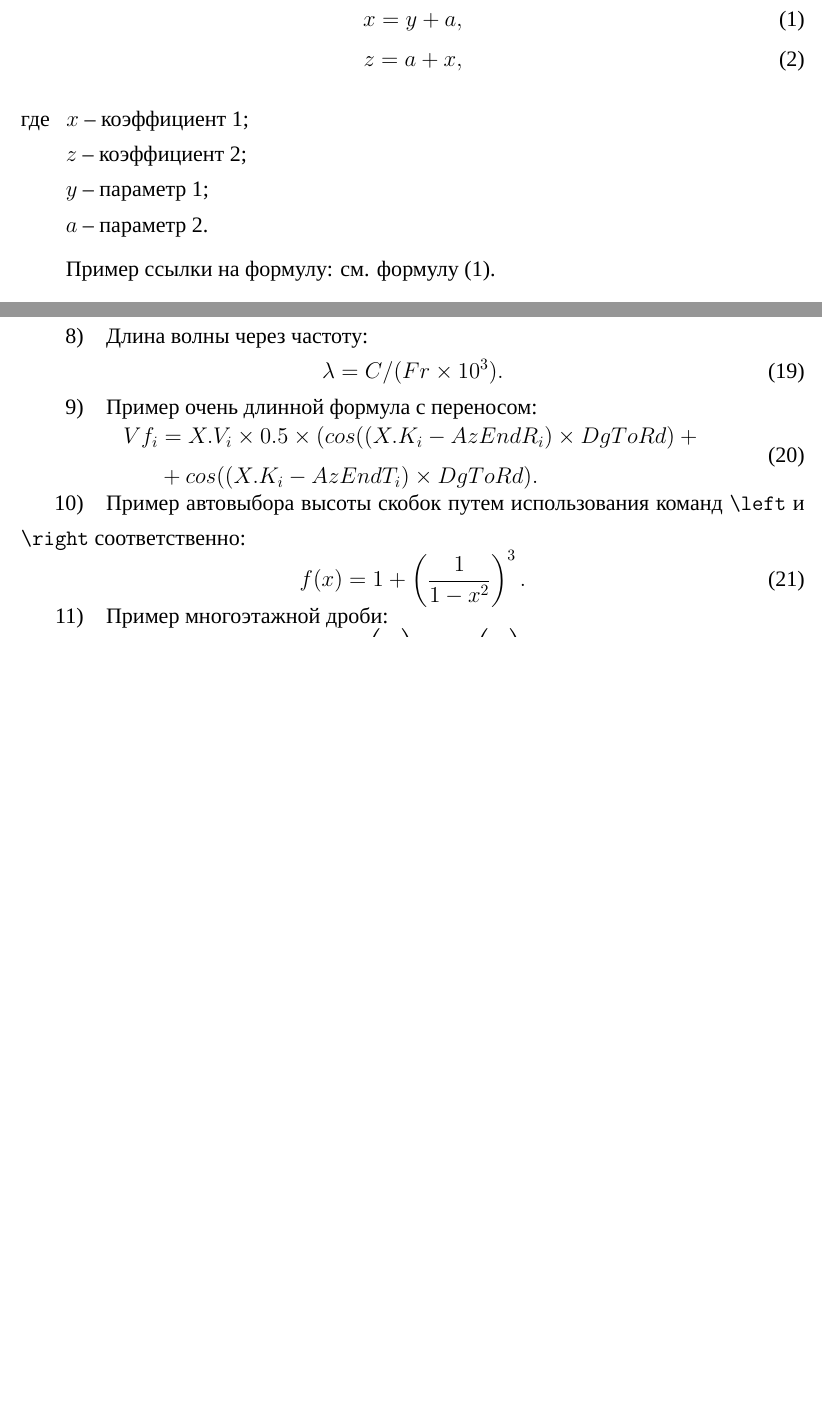
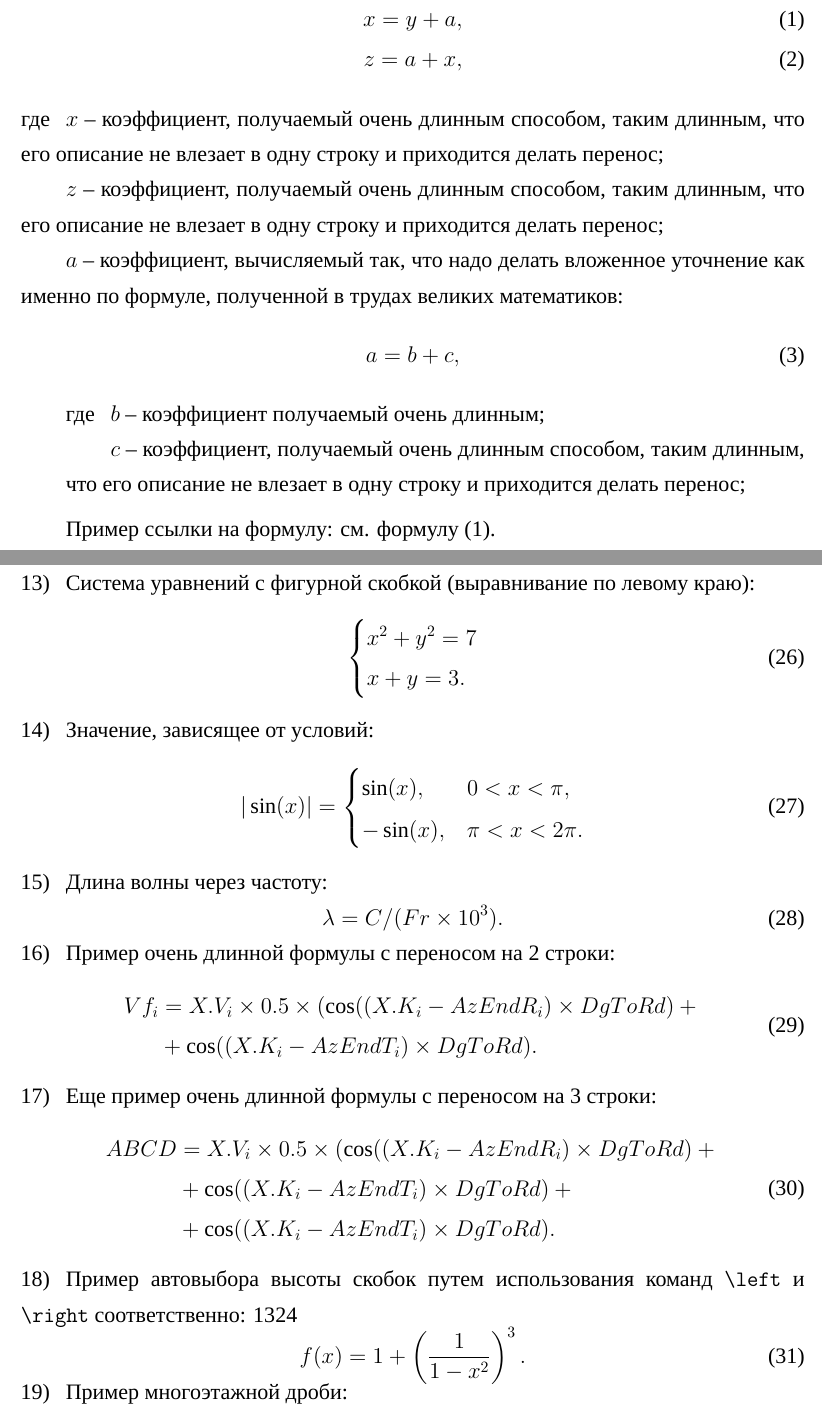
Before and after one commit to AlexanderSobolev1990/espd_gost_19, a LaTeX document (document.tex, which reads document/оформление_формул.tex, espd.cls): two parts of pages 11 and 13 of 29 before the commit and two parts of pages 11 and 14 of 33 after it, joined at a grey line, cut so that both start at the same text, the shorter picture padded with empty space. Compiled offline with XeLaTeX; a missing font is replaced by an installed copy or a similar font.

Commit message:
fix formulas style with/without whitespace

```diff
--- a/document.tex
+++ b/document.tex
@@ -24,6 +24,8 @@
 \usepackage{amssymb}
 %\usepackage{subfig}
 %\usepackage{minipage}
+%\usepackage{enumitem}
+\usepackage{xstring}
 
 \graphicspath{ {./images/} }
 
--- a/document/оформление_формул.tex
+++ b/document/оформление_формул.tex
@@ -15,7 +15,15 @@
 	x = y+a, \label{eq:формула 1}\\
 	z = a+x, \label{eq:формула 2}
 \end{align}
-\noindent где~~~$x$\ndash коэффициент 1; \\
-\indent $z$\ndash коэффициент 2;\\
-\indent $y$\ndash параметр 1;\\
-\indent $a$\ndash параметр 2.
+
+\formulalist{
+\item[где] $x$\ndash коэффициент, получаемый очень длинным способом, таким длинным, что его описание не влезает в одну строку и приходится делать перенос;
+\item[] $z$\ndash коэффициент, получаемый очень длинным способом, таким длинным, что его описание не влезает в одну строку и приходится делать перенос;
+\item[] $a$\ndash коэффициент, вычисляемый так, что надо делать вложенное уточнение как именно по формуле, полученной в трудах великих математиков:
+	\begin{align}
+	a = b + c,
+	\end{align}
+
+	\formulalist{
+	\item[где] $b$\ndash коэффициент получаемый очень длинным;
+	\item[] $c$\ndash коэффициент, получаемый очень длинным способом, таким длинным, что его описание не влезает в одну строку и приходится делать перенос;
@@ -26,0 +45,3 @@
+	\item[где] $x$\ndash коэффициент, получаемый очень длинным способом, таким длинным, что его описание не влезает в одну строку и приходится делать перенос;
+	\item[] $z$\ndash коэффициент, получаемый очень длинным способом, таким длинным, что его описание не влезает в одну строку и приходится делать перенос;
+	\item[] $a$\ndash коэффициент, вычисляемый так, что надо делать вложенное уточнение как именно по формуле, полученной в трудах великих математиков:
@@ -38,3 +54,8 @@
+		\item[где] $b$\ndash коэффициент получаемый очень длинным;
+		\item[] $c$\ndash коэффициент, получаемый очень длинным способом, таким длинным, что его описание не влезает в одну строку и приходится делать перенос;
+	}
+}
+
 \subsection{Примеры различных математических знаков и символов}
 
 Приведем несколько примеров.
@@ -118,6 +174,30 @@
 	\right.
 	\end{equation}
 }
+%%%%%%%%%%%%%%%%%%%%%%%%%%%%%%%%%%%%%%%%%%%%%%%%%%%%%%%%%%%%%%%%%%%%%%%%%%%%%%%
+\item Cистема уравнений с фигурной скобкой (выравнивание по левому краю):
+{%\zerodisplayskips
+	\begin{equation}
+	\left\{
+	\begin{aligned}
+	& x^2+y^2=7 \\
+	& x+y=3.
+	\end{aligned}
+	\right.
+	\end{equation}
+}
+%%%%%%%%%%%%%%%%%%%%%%%%%%%%%%%%%%%%%%%%%%%%%%%%%%%%%%%%%%%%%%%%%%%%%%%%%%%%%%%
+\item Значение, зависящее от условий:
+{%\zerodisplayskips
+	\begin{equation}
+	|\sin(x)|=
+	\begin{cases}
+	\sin(x), & 0<x<\pi, \\
+	-\sin(x), & \pi<x<2\pi.
+	\end{cases}
+	\label{eq:ф13}
+	\end{equation}
+}
 %%%%%%%%%%%%%%%%%%%%%%%%%%%%%%%%%%%%%%%%%%%%%%%%%%%%%%%%%%%%%%%%%%%%%%%%%%%%%%
 \item Длина волны через частоту:
 {\zerodisplayskips
@@ -126,19 +206,31 @@
 	\end{equation}
 }
 %%%%%%%%%%%%%%%%%%%%%%%%%%%%%%%%%%%%%%%%%%%%%%%%%%%%%%%%%%%%%%%%%%%%%%%%%%%%%%
-\item Пример очень длинной формула с переносом:
-{\zerodisplayskips
+\item Пример очень длинной формулы с переносом на 2 строки:
+{%\zerodisplayskips
 	\begin{equation}
 	\begin{split}
-	Vf_i&=X.V_i\times 0.5 \times (cos((X.K_i - AzEndR_i)\times DgToRd) +{}\\
-	    &+cos((X.K_i - AzEndT_i)\times DgToRd).
+	Vf_i&=X.V_i\times 0.5 \times (\cos((X.K_i - AzEndR_i)\times DgToRd) +{}\\
+	    &+\cos((X.K_i - AzEndT_i)\times DgToRd).
 	\label{eq:ф14}
 	\end{split}
 	\end{equation}
 }
 %%%%%%%%%%%%%%%%%%%%%%%%%%%%%%%%%%%%%%%%%%%%%%%%%%%%%%%%%%%%%%%%%%%%%%%%%%%%%%
+\item Еще пример очень длинной формулы с переносом на 3 строки:
+{%\zerodisplayskips
+	\begin{equation}
+	\begin{split}
+	ABCD&=X.V_i\times 0.5 \times (\cos((X.K_i - AzEndR_i)\times DgToRd) +{}\\
+	&+\cos((X.K_i - AzEndT_i)\times DgToRd)+{}\\
+	&+\cos((X.K_i - AzEndT_i)\times DgToRd).
+	\label{eq:ф15}
+	\end{split}
+	\end{equation}
+}
+%%%%%%%%%%%%%%%%%%%%%%%%%%%%%%%%%%%%%%%%%%%%%%%%%%%%%%%%%%%%%%%%%%%%%%%%%%%%%%
 \item Пример автовыбора высоты скобок путем использования команд \verb=\left= и \verb=\right= соответственно:
-{\zerodisplayskips
+{\zerodisplayskips1324
 	\begin{equation}
 	f(x)=1+\left(\frac{1}{1-x^{2}}
 	\right)^3.
--- a/espd.cls
+++ b/espd.cls
@@ -47,6 +47,11 @@
 \widowpenalty=10000 % "висячих" строк
 \righthyphenmin=200 % Избавляемся
 \sloppy	            % от переносов слов
+
+\newcommand{\matr}[1]{\mathbf{#1}}
+
+
+
 %%%%%%%%%%%%%%%%%%%%%%%%%%%%%%%%%%%%%%%%%%%%%%%%%%%%%%%%%%%%%%%%%%%%%%%%%%%%%%%%
 % Создает переменную, задается \cmd{val}, возвращается \@cmd
 % \var{cmd}
```
Also changed, not shown: document.tex (4 more changed lines), document/оформление_формул.tex (74 more changed lines), espd.cls (13 more changed lines).
